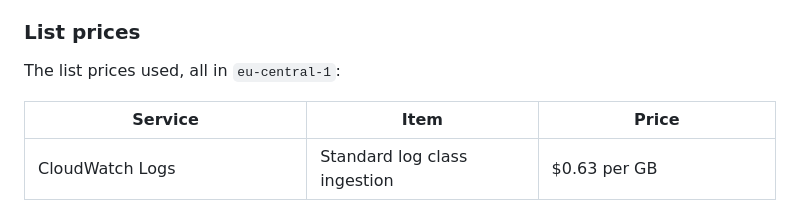
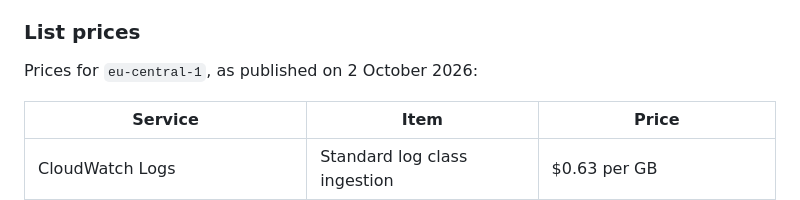
Before and after one commit to garysassano/aws-examples, a Markdown page: cdk/serverless-otlp-forwarder-cross-account/README.md, the part around the change. Drawn GitHub-style.

Commit message:
docs(cdk/serverless-otlp-forwarder-cross-account): date the list prices
The price table's lead-in names the Region the prices are for and the date
they were published, since list prices change.

```diff
--- a/cdk/serverless-otlp-forwarder-cross-account/README.md
+++ b/cdk/serverless-otlp-forwarder-cross-account/README.md
@@ -172,7 +172,7 @@ Costs that every transport shares are left out: span ingestion into Transaction
 
 ### List prices
 
-The list prices used, all in `eu-central-1`:
+Prices for `eu-central-1`, as published on 2 October 2026:
 
 | Service | Item | Price |
 | --- | --- | --- |
```
